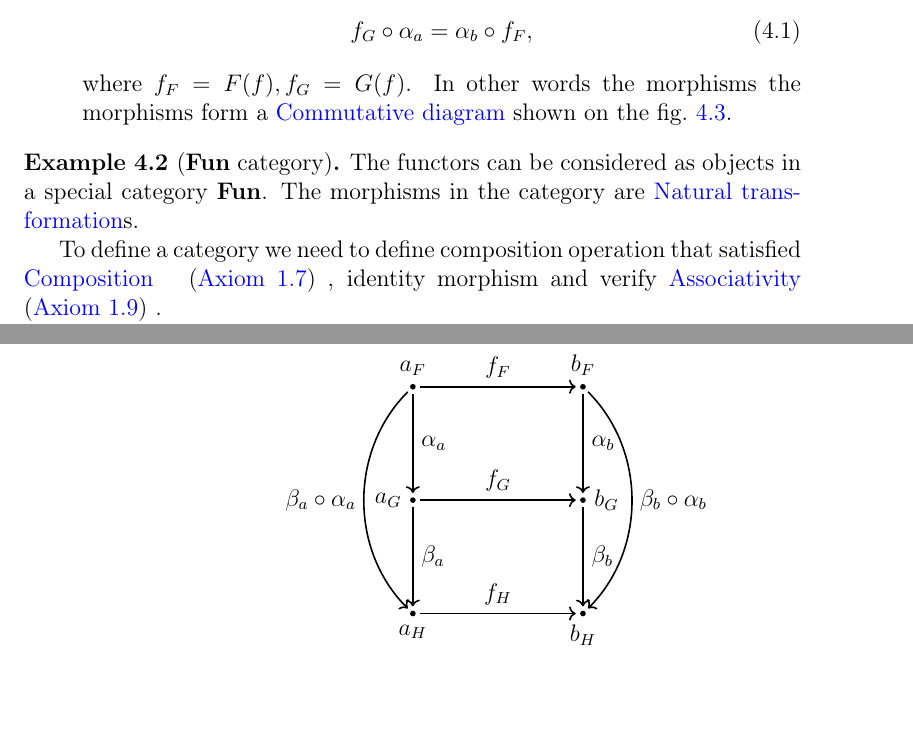
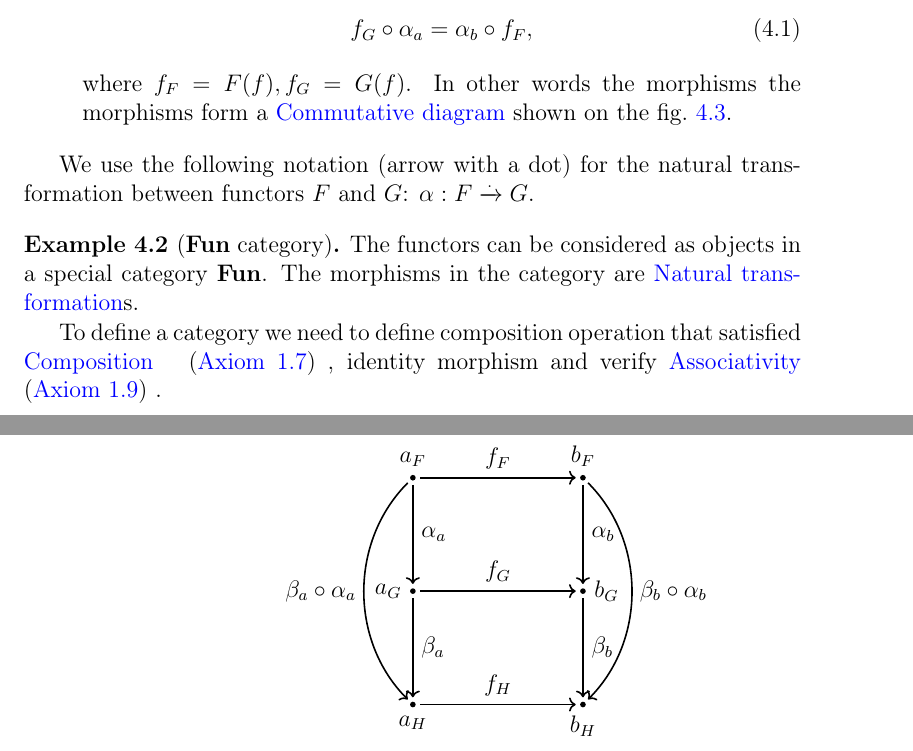
Before and after one commit to ivanmurashko/articles, a LaTeX book (cattheory/cattheory.tex, which reads cattheory/nt.tex): two parts of pages 39 and 40 of 49, joined at a grey line, cut so that both start at the same text, the shorter picture padded with empty space. Compiled offline with pdfLaTeX; a missing bibliography style is replaced by a similar one.

Commit message:
cattheory: natural transformation - fun category

```diff
--- a/cattheory/nt.tex
+++ b/cattheory/nt.tex
@@ -181,6 +181,9 @@ the natural transformation.
   In other words the morphisms the morphisms form a
   \mynameref{def:commutative_diagram} shown on the \cref{fig:nt_def}.
 \end{itemize}
+
+We use the following notation (arrow with a dot) for the natural transformation between
+functors $F$ and $G$: $\alpha: F \xrightarrow{.} G$.
 \end{definition}
 
 \begin{example}[\textbf{Fun} category]
```
Also changed, not shown: cattheory/cattheory.pdf.
